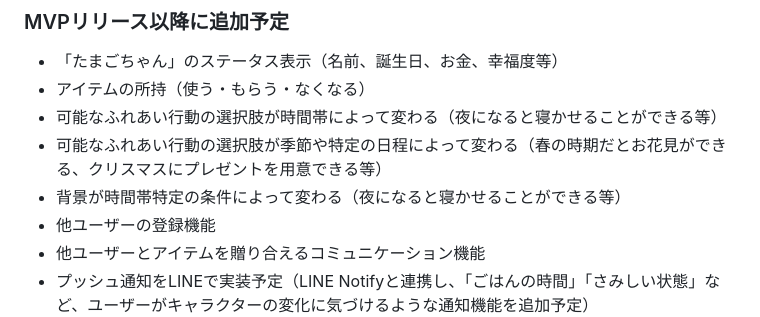
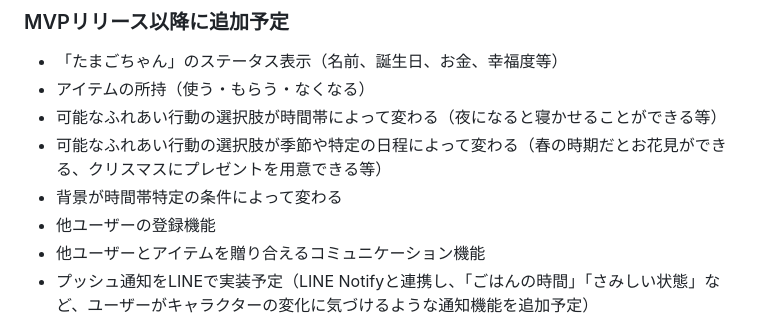
Before and after one commit to hikaru141592/graduation-project, a Markdown page: README.md, the part around the change. GitHub-like rendering.

Commit message:
READMEの誤って記載していた余計な文言を削除

```diff
--- a/README.md
+++ b/README.md
@@ -54,7 +54,7 @@
 - アイテムの所持（使う・もらう・なくなる）
 - 可能なふれあい行動の選択肢が時間帯によって変わる（夜になると寝かせることができる等）
 - 可能なふれあい行動の選択肢が季節や特定の日程によって変わる（春の時期だとお花見ができる、クリスマスにプレゼントを用意できる等）
-- 背景が時間帯特定の条件によって変わる（夜になると寝かせることができる等）
+- 背景が時間帯特定の条件によって変わる
 - 他ユーザーの登録機能
 - 他ユーザーとアイテムを贈り合えるコミュニケーション機能
 - プッシュ通知をLINEで実装予定（LINE Notifyと連携し、「ごはんの時間」「さみしい状態」など、ユーザーがキャラクターの変化に気づけるような通知機能を追加予定）
```
